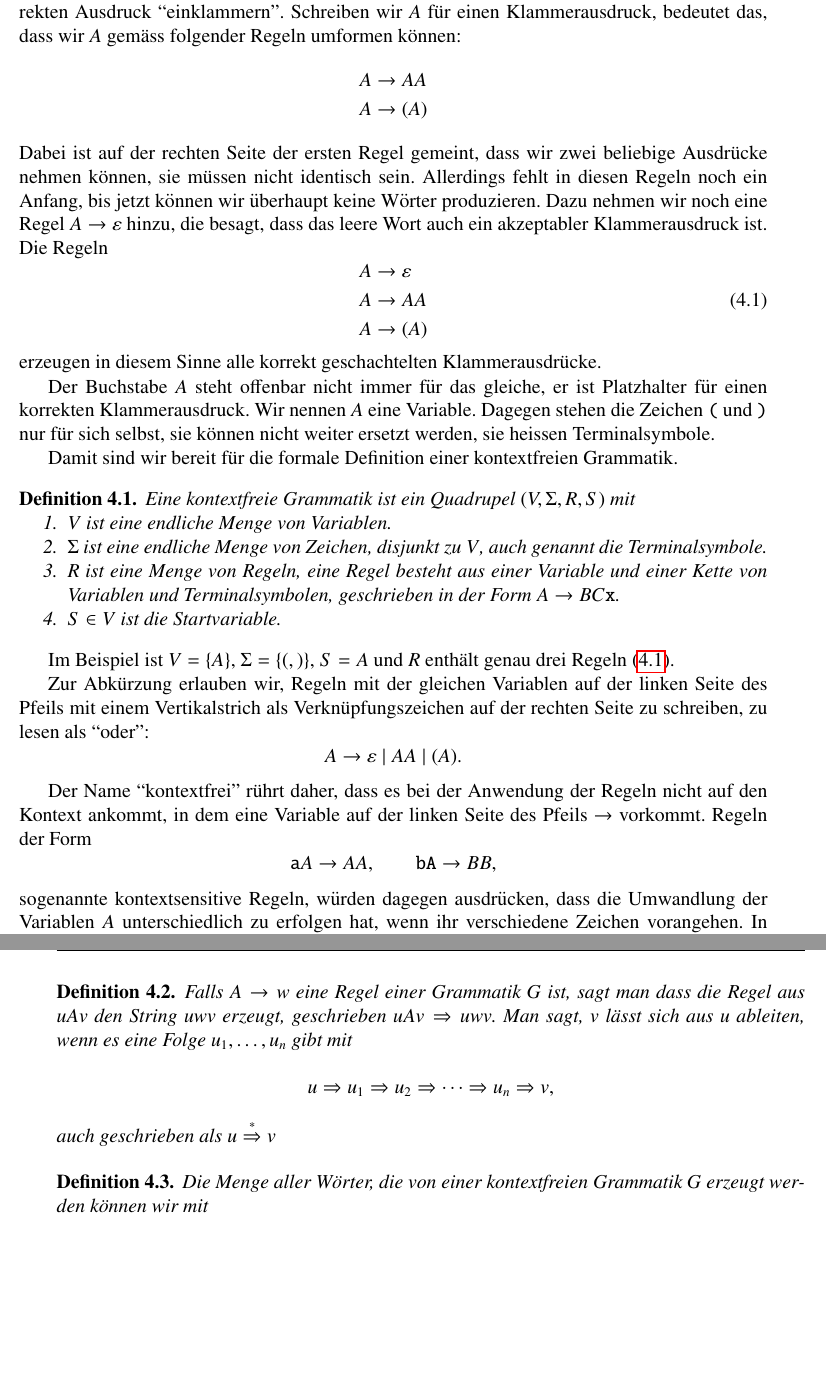
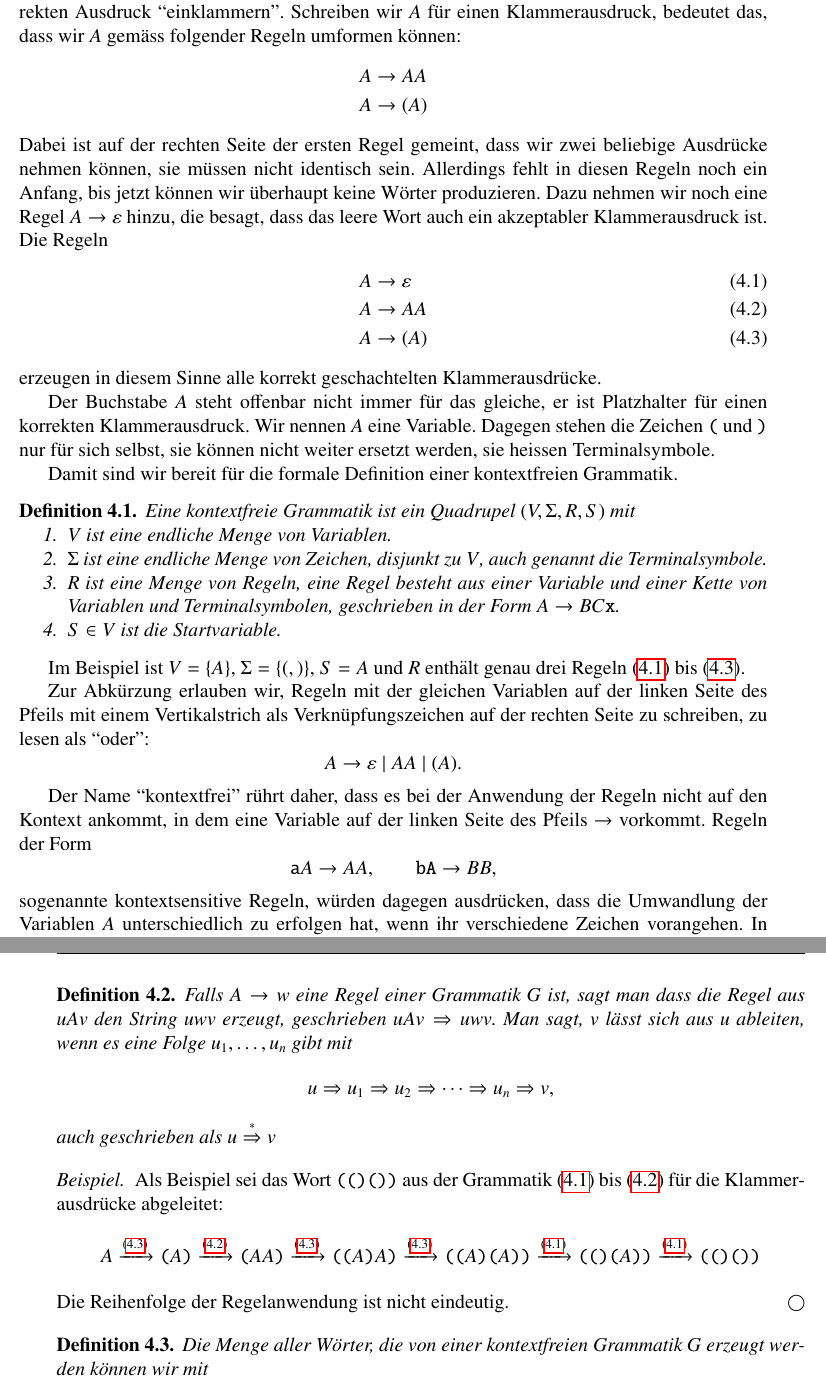
Before and after one commit to AndreasFMueller/AutoSpr, a LaTeX book (skript/skript.tex, which reads skript/cfg.tex): two parts of pages 60 and 61 of 171, joined at a grey line, cut so that both start at the same text, the shorter picture padded with empty space. Compiled offline with pdfLaTeX.

Commit message:
Beispiel für Ableitung

```diff
--- a/skript/cfg.tex
+++ b/skript/cfg.tex
@@ -70,14 +70,11 @@ fehlt in diesen Regeln noch ein Anfang, bis jetzt k"onnen wir "uberhaupt
 keine W"orter produzieren. Dazu nehmen wir noch eine Regel $A\to\varepsilon$
 hinzu, die besagt, dass das leere Wort auch ein akzeptabler
 Klammerausdruck ist. Die Regeln
-\begin{equation}
-\begin{aligned}
-A&\to\varepsilon\\
-A&\to AA\\
-A&\to {\tt (}A{\tt )}
-\end{aligned}
-\label{regeln-beispiel}
-\end{equation}
+\begin{align}
+A&\to\varepsilon       \label{regeln-beispiel-1}\\
+A&\to AA               \label{regeln-beispiel-2}\\
+A&\to {\tt (}A{\tt )}  \label{regeln-beispiel-3}
+\end{align}
 erzeugen in diesem Sinne alle korrekt geschachtelten Klammerausdr"ucke.
 
 Der Buchstabe $A$ steht offenbar nicht immer f"ur das gleiche,
@@ -106,7 +103,8 @@ in der Form $A\to BC{\tt x}$.
 \end{compactenum}
 \end{definition}
 Im Beispiel ist $V=\{A\}$, $\Sigma=\{{\tt (},{\tt )}\}$, $S=A$ und
-$R$ enth"alt genau drei Regeln (\ref{regeln-beispiel}).
+$R$ enth"alt genau drei Regeln (\ref{regeln-beispiel-1}) bis
+(\ref{regeln-beispiel-3}).
 
 Zur Abk"urzung erlauben wir, Regeln mit der gleichen Variablen
 auf der linken Seite des Pfeils mit einem Vertikalstrich als
@@ -150,6 +148,23 @@ u\Rightarrow u_1\Rightarrow u_2\Rightarrow\dots\Rightarrow u_n\Rightarrow v,
 auch geschrieben als $u\overset{*}{\Rightarrow} v$
 \end{definition}
 
+\begin{beispiel}
+Als Beispiel sei das Wort \texttt{(()())} aus der Grammatik
+(\ref{regeln-beispiel-1})
+bis
+(\ref{regeln-beispiel-2})
+f"ur die Klammerausdr"ucke abgeleitet:
+\begin{align*}
+A
+&\xrightarrow{\text{(\ref{regeln-beispiel-3})}} \texttt{(} A \texttt{)}
+ \xrightarrow{\text{(\ref{regeln-beispiel-2})}} \texttt{(} AA \texttt{)}
+ \xrightarrow{\text{(\ref{regeln-beispiel-3})}} \texttt{((} A\texttt{)}A \texttt{)}
+ \xrightarrow{\text{(\ref{regeln-beispiel-3})}} \texttt{((} A\texttt{)(}A \texttt{))}
+ \xrightarrow{\text{(\ref{regeln-beispiel-1})}} \texttt{((} \texttt{)(}A \texttt{))}
+ \xrightarrow{\text{(\ref{regeln-beispiel-1})}} \texttt{((} \texttt{)(} \texttt{))}
+\end{align*}
+Die Reihenfolge der Regelanwendung ist nicht eindeutig.
+\end{beispiel}
 
 \begin{definition}
 \index{Sprache!von einer CFG erzeugte}
```
